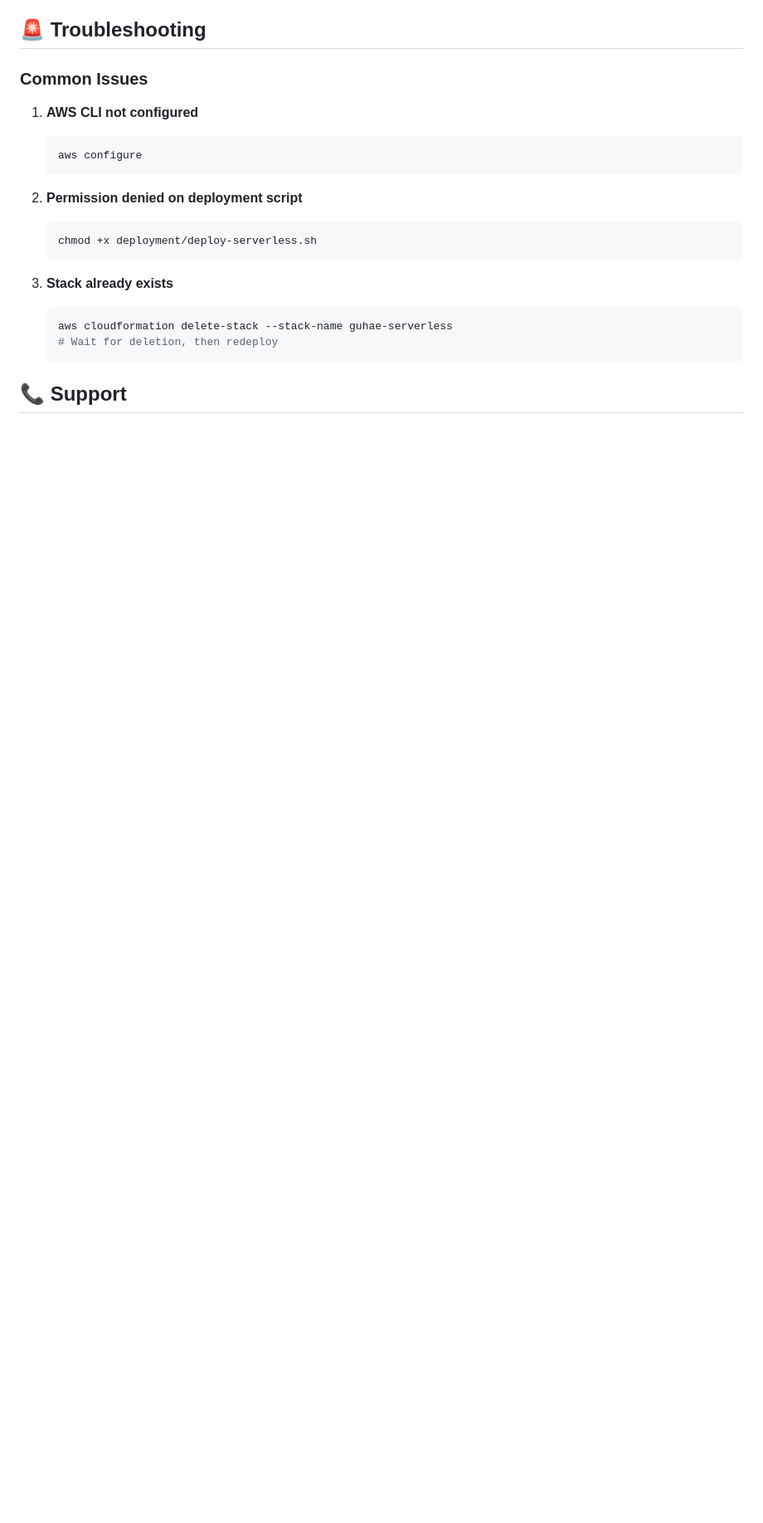
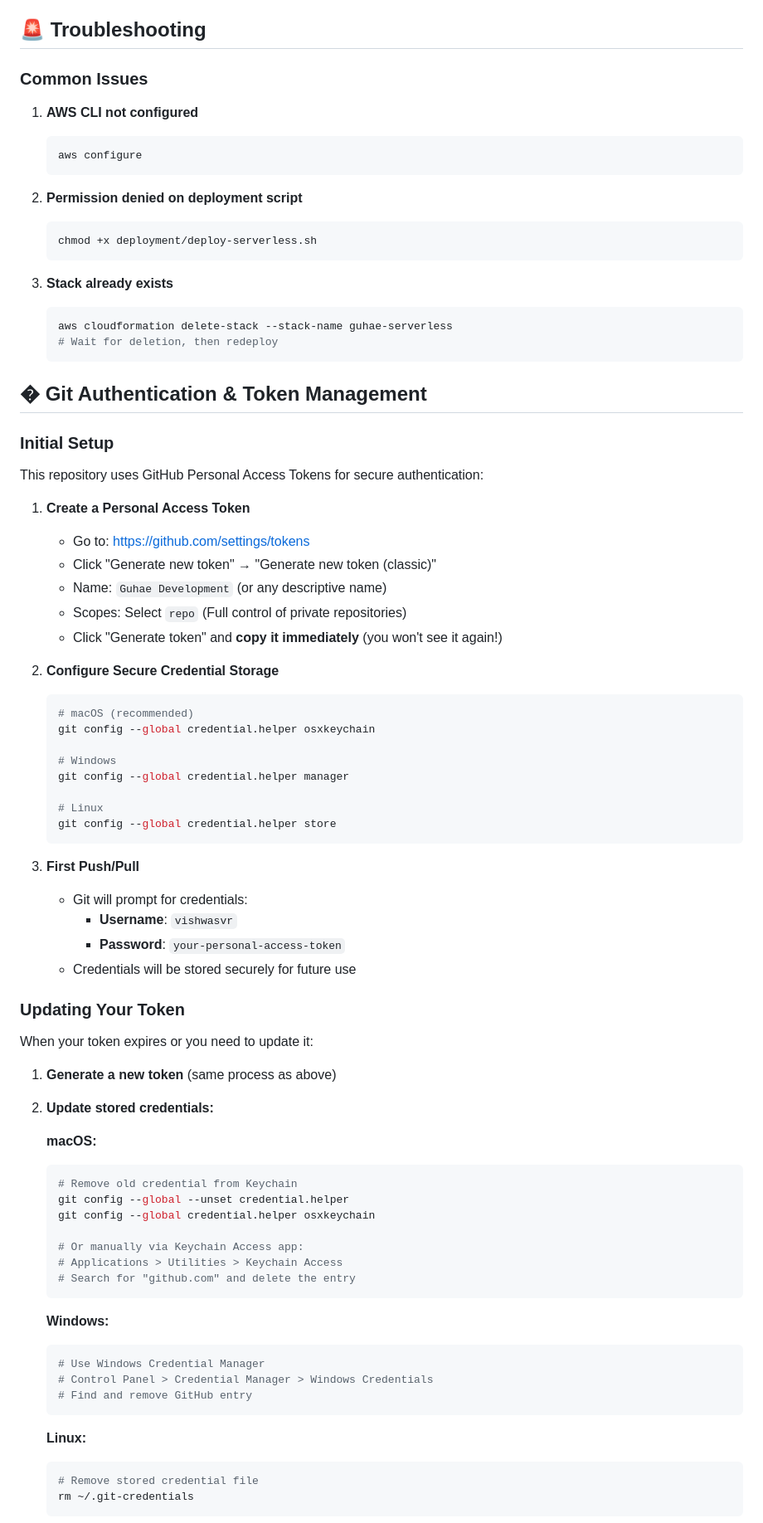
Before and after one commit to vishwasvr/guhae-rental-property-app, a Markdown page: README.md, the part around the change printed below. Shown: that part at 83% size. GitHub-like rendering; blank space fills up the shorter version.

Commit message:
Add Git authentication documentation

````diff
--- a/README.md
+++ b/README.md
@@ -177,11 +192,13 @@ This project is licensed under the MIT License - see the [LICENSE](LICENSE) file
 ### Common Issues
 
 1. **AWS CLI not configured**
+
    ```bash
    aws configure
    ```
 
 2. **Permission denied on deployment script**
+
    ```bash
    chmod +x deployment/deploy-serverless.sh
    ```
@@ -192,4 +209,71 @@ This project is licensed under the MIT License - see the [LICENSE](LICENSE) file
    # Wait for deletion, then redeploy
    ```
 
-## 📞 Support
+## � Git Authentication & Token Management
+
+### Initial Setup
+
+This repository uses GitHub Personal Access Tokens for secure authentication:
+
+1. **Create a Personal Access Token**
+
+   - Go to: https://github.com/settings/tokens
+   - Click "Generate new token" → "Generate new token (classic)"
+   - Name: `Guhae Development` (or any descriptive name)
+   - Scopes: Select `repo` (Full control of private repositories)
+   - Click "Generate token" and **copy it immediately** (you won't see it again!)
+
+2. **Configure Secure Credential Storage**
+
+   ```bash
+   # macOS (recommended)
+   git config --global credential.helper osxkeychain
+
+   # Windows
+   git config --global credential.helper manager
+
+   # Linux
+   git config --global credential.helper store
+   ```
+
+3. **First Push/Pull**
+   - Git will prompt for credentials:
+     - **Username**: `vishwasvr`
+     - **Password**: `your-personal-access-token`
+   - Credentials will be stored securely for future use
+
+### Updating Your Token
+
+When your token expires or you need to update it:
+
+1. **Generate a new token** (same process as above)
+
+2. **Update stored credentials:**
+
+   **macOS:**
+
+   ```bash
+   # Remove old credential from Keychain
+   git config --global --unset credential.helper
+   git config --global credential.helper osxkeychain
+
+   # Or manually via Keychain Access app:
+   # Applications > Utilities > Keychain Access
+   # Search for "github.com" and delete the entry
+   ```
+
+   **Windows:**
+
+   ```bash
+   # Use Windows Credential Manager
+   # Control Panel > Credential Manager > Windows Credentials
+   # Find and remove GitHub entry
+   ```
+
+   **Linux:**
+
+   ```bash
+   # Remove stored credential file
+   rm ~/.git-credentials
+   ```
+
````
Also changed, not shown: other parts of README.md (+58 -4 lines).
